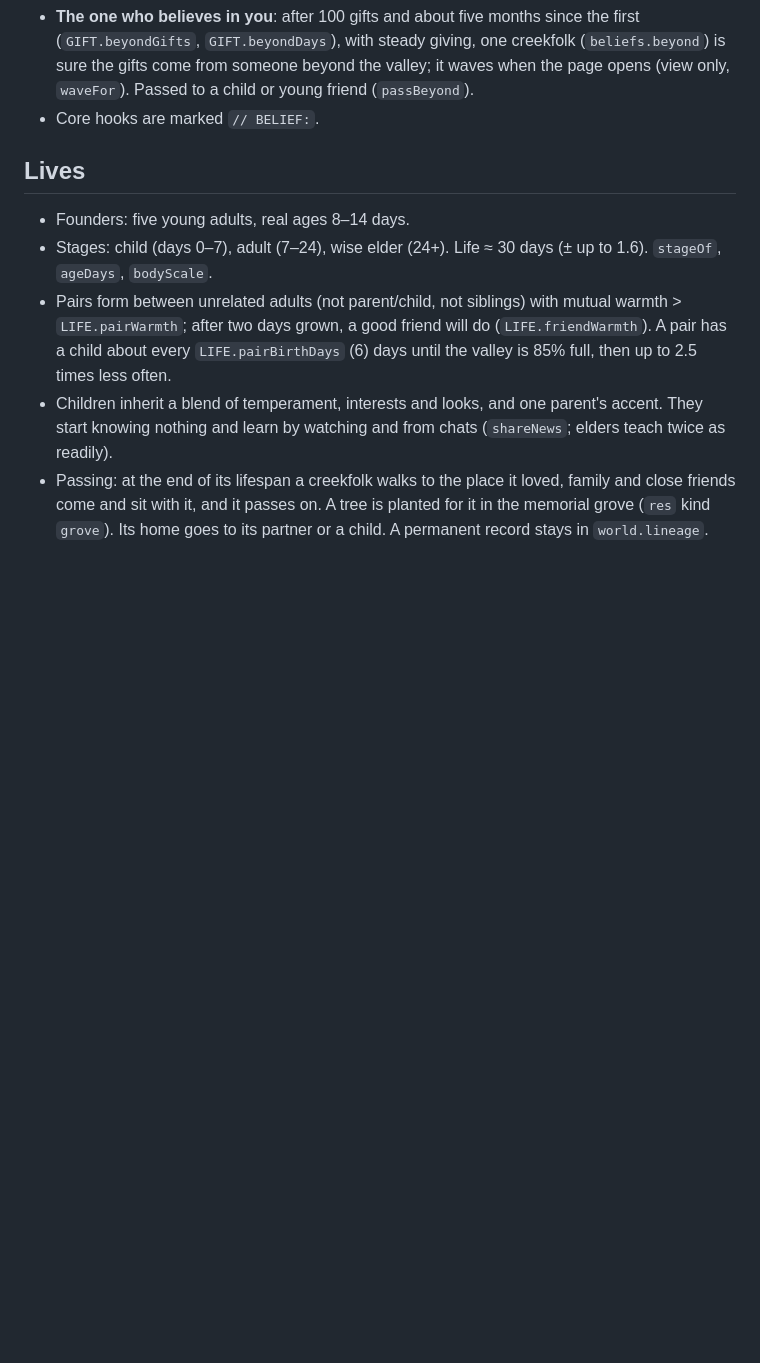
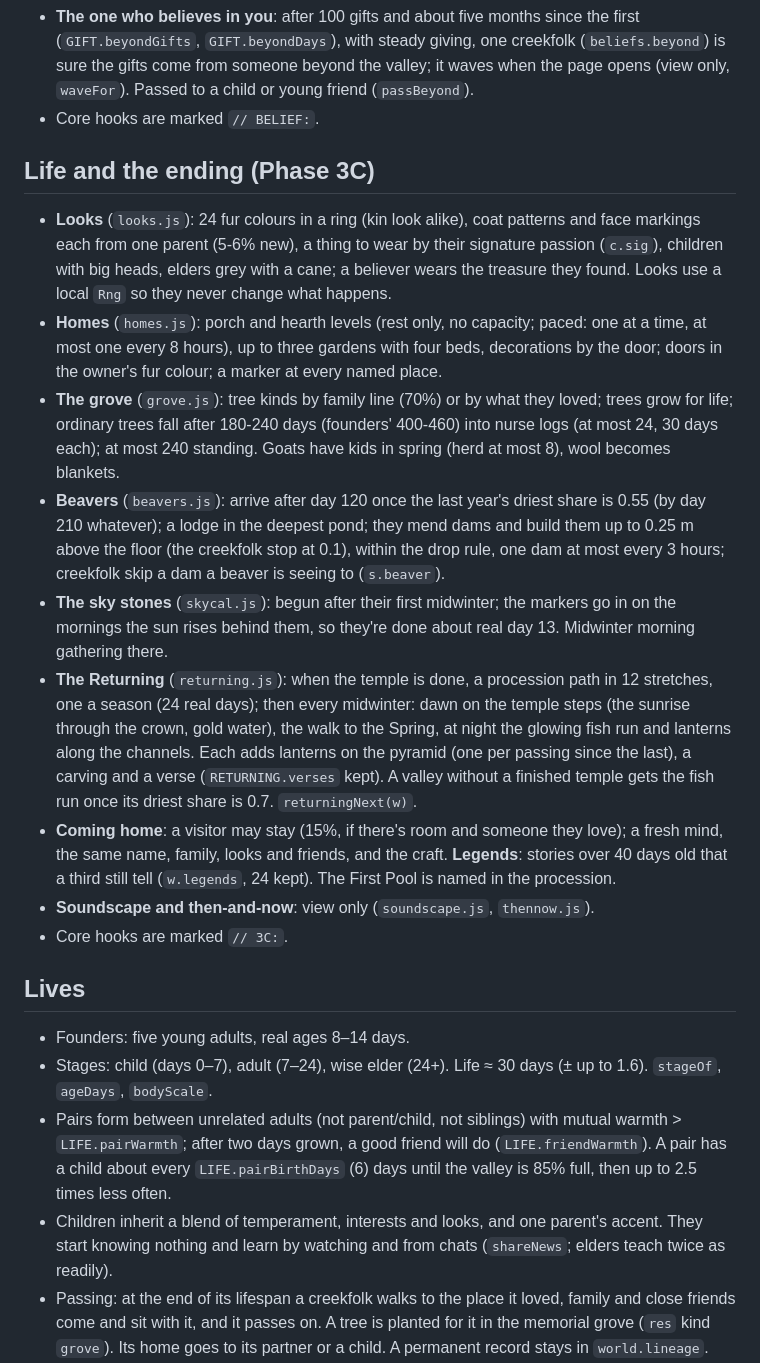
Before and after one commit to chriskizer91-ops/creek-folk, a Markdown page: CLAUDE.md, the part around one of its changes. Rendered like a GitHub page; blank space fills up the shorter version.

Commit message:
Notes: Phase 3C files and rules
Co-Authored-By: Claude Opus 5.5 <noreply@anthropic.com>
Claude-Session: https://claude.ai/code/session_01Uc8EPKQ7aHjJwYbJQdxnX7

```diff
--- a/CLAUDE.md
+++ b/CLAUDE.md
@@ -174,6 +187,39 @@ Phase 1 view edits; later edits were made directly.
   (`beliefs.beyond`) is sure the gifts come from someone beyond the valley; it waves when
   the page opens (view only, `waveFor`). Passed to a child or young friend (`passBeyond`).
 - Core hooks are marked `// BELIEF:`.
+
+## Life and the ending (Phase 3C)
+
+- **Looks** (`looks.js`): 24 fur colours in a ring (kin look alike), coat patterns and
+  face markings each from one parent (5-6% new), a thing to wear by their signature passion
+  (`c.sig`), children with big heads, elders grey with a cane; a believer wears the treasure
+  they found. Looks use a local `Rng` so they never change what happens.
+- **Homes** (`homes.js`): porch and hearth levels (rest only, no capacity; paced: one at a
+  time, at most one every 8 hours), up to three gardens with four beds, decorations by the
+  door; doors in the owner's fur colour; a marker at every named place.
+- **The grove** (`grove.js`): tree kinds by family line (70%) or by what they loved; trees
+  grow for life; ordinary trees fall after 180-240 days (founders' 400-460) into nurse logs
+  (at most 24, 30 days each); at most 240 standing. Goats have kids in spring (herd at most 8),
+  wool becomes blankets.
+- **Beavers** (`beavers.js`): arrive after day 120 once the last year's driest share is 0.55
+  (by day 210 whatever); a lodge in the deepest pond; they mend dams and build them up to
+  0.25 m above the floor (the creekfolk stop at 0.1), within the drop rule, one dam at most
+  every 3 hours; creekfolk skip a dam a beaver is seeing to (`s.beaver`).
+- **The sky stones** (`skycal.js`): begun after their first midwinter; the markers go in on
+  the mornings the sun rises behind them, so they're done about real day 13. Midwinter
+  morning gathering there.
+- **The Returning** (`returning.js`): when the temple is done, a procession path in 12
+  stretches, one a season (24 real days); then every midwinter: dawn on the temple steps (the
+  sunrise through the crown, gold water), the walk to the Spring, at night the glowing fish
+  run and lanterns along the channels. Each adds lanterns on the pyramid (one per passing
+  since the last), a carving and a verse (`RETURNING.verses` kept). A valley without a
+  finished temple gets the fish run once its driest share is 0.7. `returningNext(w)`.
+- **Coming home**: a visitor may stay (15%, if there's room and someone they love); a fresh
+  mind, the same name, family, looks and friends, and the craft. **Legends**: stories over 40
+  days old that a third still tell (`w.legends`, 24 kept). The First Pool is named in the
+  procession.
+- **Soundscape and then-and-now**: view only (`soundscape.js`, `thennow.js`).
+- Core hooks are marked `// 3C:`.
 
 ## Lives
 
```
Also changed, not shown: other parts of CLAUDE.md (+14 -1 lines).
